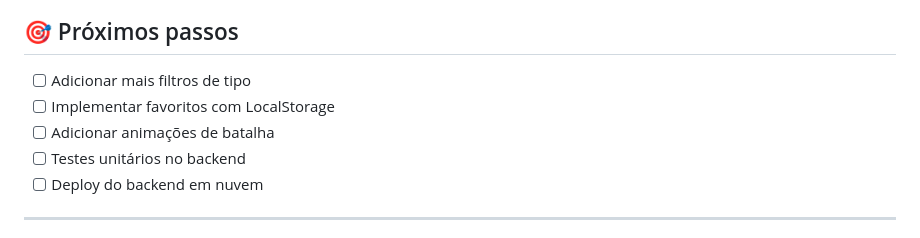
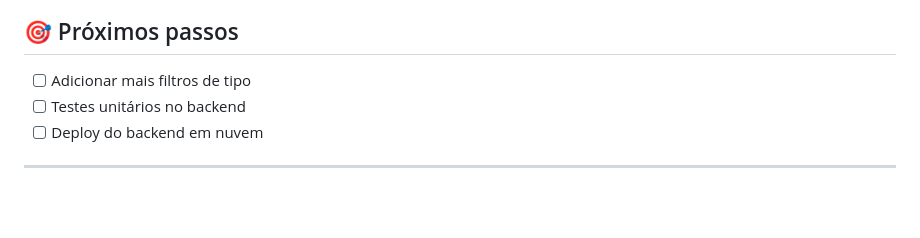
Before and after one commit to GustavoBenAbraham/pokedex-fullstack, a Markdown page: README.md, the part around one of its changes. Drawn GitHub-style; blank space fills up the shorter version.

Commit message:
Update preview image and upcoming features list
Updated the preview image in the README and modified the list of upcoming features.

```diff
--- a/README.md
+++ b/README.md
@@ -105,8 +106,6 @@ http://localhost:5500  (ou a porta do seu Live Server)
 ## 🎯 Próximos passos
 
 - [ ] Adicionar mais filtros de tipo
-- [ ] Implementar favoritos com LocalStorage
-- [ ] Adicionar animações de batalha
 - [ ] Testes unitários no backend
 - [ ] Deploy do backend em nuvem
 
```
Also changed, not shown: other parts of README.md (+2 -1 lines).
